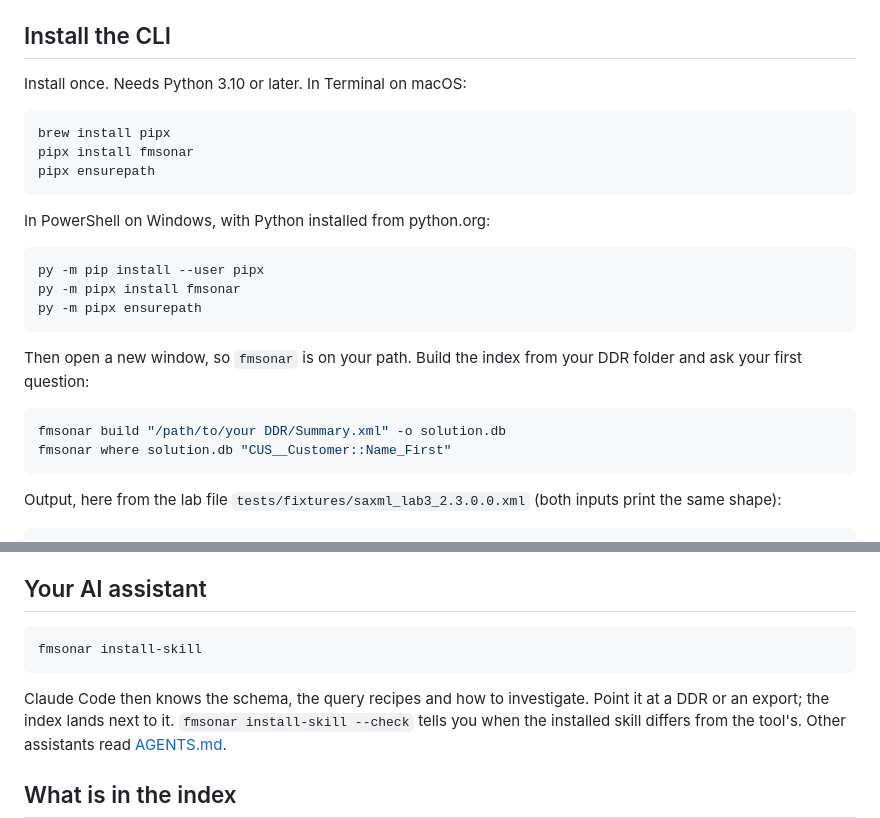
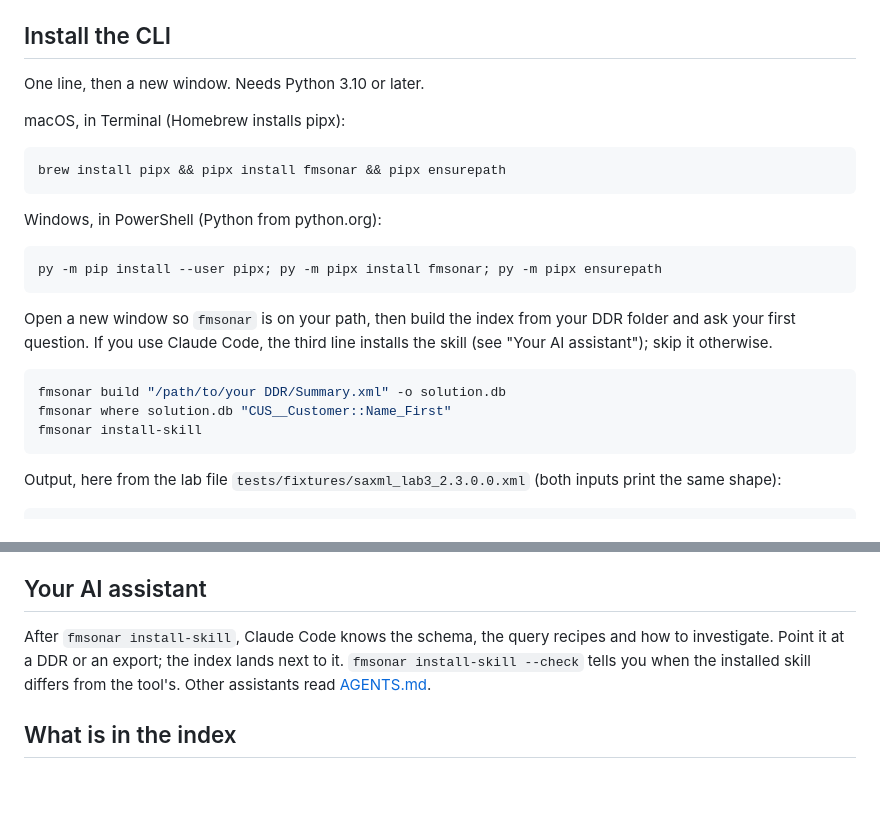
Before and after one commit to oogi-io/fm-ddr-analyzer, a Markdown page: README.md, 2 parts joined by grey strips. GitHub-like rendering; blank space fills up the shorter version.

Commit message:
README: one install line per platform, the skill as an optional line

````diff
--- a/README.md
+++ b/README.md
@@ -27,28 +27,28 @@ by serving `fm_ddr/web/index.html` as a static file.
 
 ## Install the CLI
 
-Install once. Needs Python 3.10 or later. In Terminal on macOS:
+One line, then a new window. Needs Python 3.10 or later.
+
+macOS, in Terminal (Homebrew installs pipx):
 
 ```bash
-brew install pipx
-pipx install fmsonar
-pipx ensurepath
+brew install pipx && pipx install fmsonar && pipx ensurepath
 ```
 
-In PowerShell on Windows, with Python installed from python.org:
+Windows, in PowerShell (Python from python.org):
 
 ```powershell
-py -m pip install --user pipx
-py -m pipx install fmsonar
-py -m pipx ensurepath
+py -m pip install --user pipx; py -m pipx install fmsonar; py -m pipx ensurepath
 ```
 
-Then open a new window, so `fmsonar` is on your path. Build the index from your
-DDR folder and ask your first question:
+Open a new window so `fmsonar` is on your path, then build the index from your DDR
+folder and ask your first question. If you use Claude Code, the third line installs
+the skill (see "Your AI assistant"); skip it otherwise.
 
 ```bash
 fmsonar build "/path/to/your DDR/Summary.xml" -o solution.db
 fmsonar where solution.db "CUS__Customer::Name_First"
+fmsonar install-skill
 ```
 
 Output, here from the lab file `tests/fixtures/saxml_lab3_2.3.0.0.xml` (both inputs
@@ -106,11 +106,7 @@ section "SaXML next to the DDR".
 
 ## Your AI assistant
 
-```bash
-fmsonar install-skill
-```
-
-Claude Code then knows the schema, the query recipes and how to investigate. Point it
+After `fmsonar install-skill`, Claude Code knows the schema, the query recipes and how to investigate. Point it
 at a DDR or an export; the index lands next to it. `fmsonar install-skill --check`
 tells you when the installed skill differs from the tool's. Other assistants read
 [AGENTS.md](https://github.com/oogi-io/fmsonar/blob/main/AGENTS.md).
````
